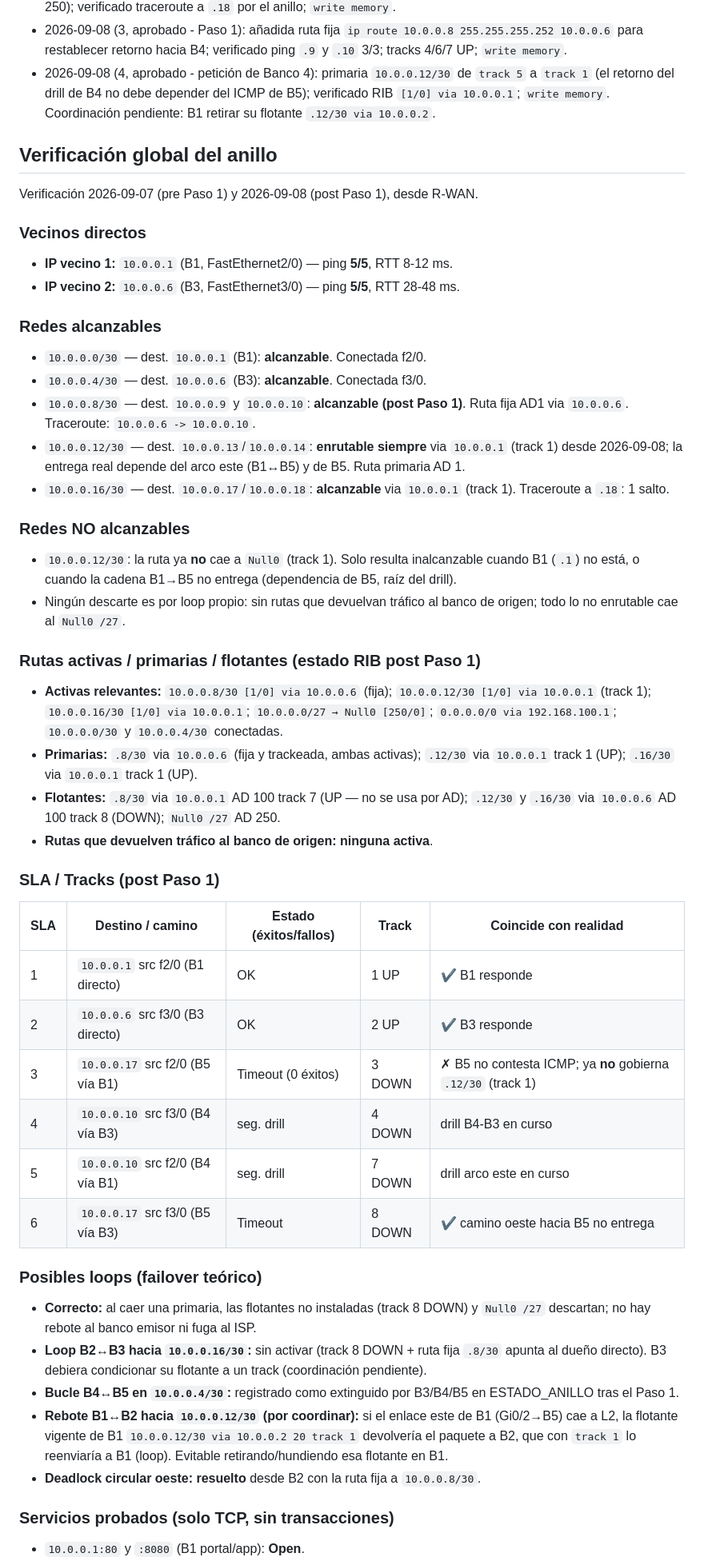
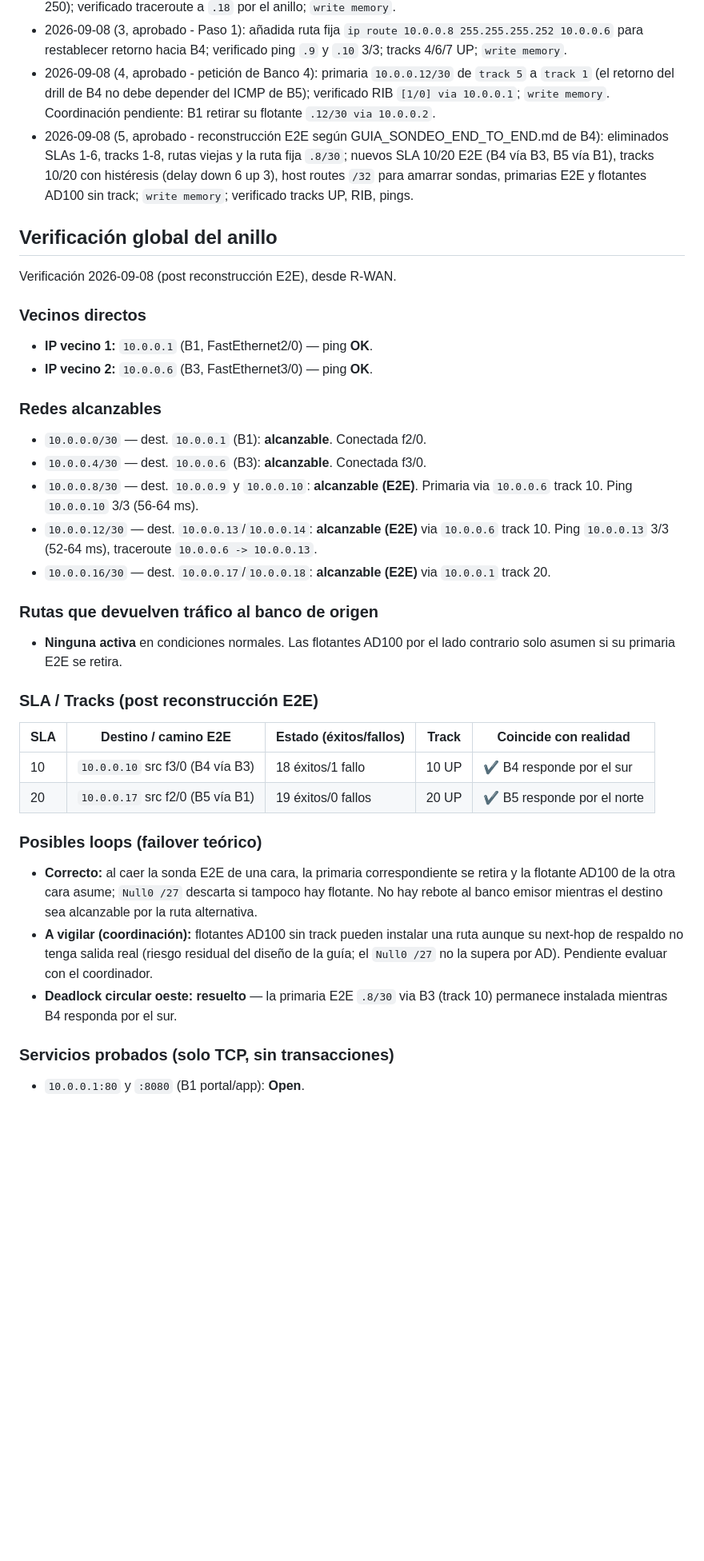
Before and after one commit to CarlosL62/red-bancaria, a Markdown page: _coord_temp/BANCO2.md, the part around one of its changes. Shown at 80% size. GitHub-like rendering; blank space fills up the shorter version.

```diff
--- a/_coord_temp/BANCO2.md
+++ b/_coord_temp/BANCO2.md
@@ -157,48 +141,36 @@ La flotante hacia B3 está condicionada a track 8; con el tráfico de evitación
 * 2026-09-07 (2, aprobado): primaria `10.0.0.16/30` de `track 5` a `track 1`; añadido `Null0 10.0.0.0/27` (AD 250); verificado traceroute a `.18` por el anillo; `write memory`.
 * 2026-09-08 (3, aprobado - Paso 1): añadida ruta fija `ip route 10.0.0.8 255.255.255.252 10.0.0.6` para restablecer retorno hacia B4; verificado ping `.9` y `.10` 3/3; tracks 4/6/7 UP; `write memory`.
 * 2026-09-08 (4, aprobado - petición de Banco 4): primaria `10.0.0.12/30` de `track 5` a `track 1` (el retorno del drill de B4 no debe depender del ICMP de B5); verificado RIB `[1/0] via 10.0.0.1`; `write memory`. Coordinación pendiente: B1 retirar su flotante `.12/30 via 10.0.0.2`.
+* 2026-09-08 (5, aprobado - reconstrucción E2E según GUIA_SONDEO_END_TO_END.md de B4): eliminados SLAs 1-6, tracks 1-8, rutas viejas y la ruta fija `.8/30`; nuevos SLA 10/20 E2E (B4 vía B3, B5 vía B1), tracks 10/20 con histéresis (delay down 6 up 3), host routes `/32` para amarrar sondas, primarias E2E y flotantes AD100 sin track; `write memory`; verificado tracks UP, RIB, pings.
 
 ## Verificación global del anillo
 
-Verificación 2026-09-07 (pre Paso 1) y 2026-09-08 (post Paso 1), desde R-WAN.
+Verificación 2026-09-08 (post reconstrucción E2E), desde R-WAN.
 
 ### Vecinos directos
-* **IP vecino 1:** `10.0.0.1` (B1, FastEthernet2/0) — ping **5/5**, RTT 8-12 ms.
-* **IP vecino 2:** `10.0.0.6` (B3, FastEthernet3/0) — ping **5/5**, RTT 28-48 ms.
+* **IP vecino 1:** `10.0.0.1` (B1, FastEthernet2/0) — ping **OK**.
+* **IP vecino 2:** `10.0.0.6` (B3, FastEthernet3/0) — ping **OK**.
 
 ### Redes alcanzables
 * `10.0.0.0/30` — dest. `10.0.0.1` (B1): **alcanzable**. Conectada f2/0.
 * `10.0.0.4/30` — dest. `10.0.0.6` (B3): **alcanzable**. Conectada f3/0.
-* `10.0.0.8/30` — dest. `10.0.0.9` y `10.0.0.10`: **alcanzable (post Paso 1)**. Ruta fija AD1 via `10.0.0.6`. Traceroute: `10.0.0.6 -> 10.0.0.10`.
-* `10.0.0.12/30` — dest. `10.0.0.13`/`10.0.0.14`: **enrutable siempre** via `10.0.0.1` (track 1) desde 2026-09-08; la entrega real depende del arco este (B1↔B5) y de B5. Ruta primaria AD 1.
-* `10.0.0.16/30` — dest. `10.0.0.17`/`10.0.0.18`: **alcanzable** via `10.0.0.1` (track 1). Traceroute a `.18`: 1 salto.
+* `10.0.0.8/30` — dest. `10.0.0.9` y `10.0.0.10`: **alcanzable (E2E)**. Primaria via `10.0.0.6` track 10. Ping `10.0.0.10` 3/3 (56-64 ms).
+* `10.0.0.12/30` — dest. `10.0.0.13`/`10.0.0.14`: **alcanzable (E2E)** via `10.0.0.6` track 10. Ping `10.0.0.13` 3/3 (52-64 ms), traceroute `10.0.0.6 -> 10.0.0.13`.
+* `10.0.0.16/30` — dest. `10.0.0.17`/`10.0.0.18`: **alcanzable (E2E)** via `10.0.0.1` track 20.
 
-### Redes NO alcanzables
-* `10.0.0.12/30`: la ruta ya **no** cae a `Null0` (track 1). Solo resulta inalcanzable cuando B1 (`.1`) no está, o cuando la cadena B1→B5 no entrega (dependencia de B5, raíz del drill).
-* Ningún descarte es por loop propio: sin rutas que devuelvan tráfico al banco de origen; todo lo no enrutable cae al `Null0 /27`.
+### Rutas que devuelven tráfico al banco de origen
+* **Ninguna activa** en condiciones normales. Las flotantes AD100 por el lado contrario solo asumen si su primaria E2E se retira.
 
-### Rutas activas / primarias / flotantes (estado RIB post Paso 1)
-* **Activas relevantes:** `10.0.0.8/30 [1/0] via 10.0.0.6` (fija); `10.0.0.12/30 [1/0] via 10.0.0.1` (track 1); `10.0.0.16/30 [1/0] via 10.0.0.1`; `10.0.0.0/27 → Null0 [250/0]`; `0.0.0.0/0 via 192.168.100.1`; `10.0.0.0/30` y `10.0.0.4/30` conectadas.
-* **Primarias:** `.8/30` via `10.0.0.6` (fija y trackeada, ambas activas); `.12/30` via `10.0.0.1` track 1 (UP); `.16/30` via `10.0.0.1` track 1 (UP).
-* **Flotantes:** `.8/30` via `10.0.0.1` AD 100 track 7 (UP — no se usa por AD); `.12/30` y `.16/30` via `10.0.0.6` AD 100 track 8 (DOWN); `Null0 /27` AD 250.
-* **Rutas que devuelven tráfico al banco de origen:** **ninguna activa**.
-
-### SLA / Tracks (post Paso 1)
-| SLA | Destino / camino | Estado (éxitos/fallos) | Track | Coincide con realidad |
+### SLA / Tracks (post reconstrucción E2E)
+| SLA | Destino / camino E2E | Estado (éxitos/fallos) | Track | Coincide con realidad |
 |---|---|---|---|---|
-| 1 | `10.0.0.1` src f2/0 (B1 directo) | OK | 1 UP | ✔ B1 responde |
-| 2 | `10.0.0.6` src f3/0 (B3 directo) | OK | 2 UP | ✔ B3 responde |
-| 3 | `10.0.0.17` src f2/0 (B5 vía B1) | Timeout (0 éxitos) | 3 DOWN | ✗ B5 no contesta ICMP; ya **no** gobierna `.12/30` (track 1) |
-| 4 | `10.0.0.10` src f3/0 (B4 vía B3) | seg. drill | 4 DOWN | drill B4-B3 en curso |
-| 5 | `10.0.0.10` src f2/0 (B4 vía B1) | seg. drill | 7 DOWN | drill arco este en curso |
-| 6 | `10.0.0.17` src f3/0 (B5 vía B3) | Timeout | 8 DOWN | ✔ camino oeste hacia B5 no entrega |
+| 10 | `10.0.0.10` src f3/0 (B4 vía B3) | 18 éxitos/1 fallo | 10 UP | ✔ B4 responde por el sur |
+| 20 | `10.0.0.17` src f2/0 (B5 vía B1) | 19 éxitos/0 fallos | 20 UP | ✔ B5 responde por el norte |
 
 ### Posibles loops (failover teórico)
-* **Correcto:** al caer una primaria, las flotantes no instaladas (track 8 DOWN) y `Null0 /27` descartan; no hay rebote al banco emisor ni fuga al ISP.
-* **Loop B2↔B3 hacia `10.0.0.16/30`:** sin activar (track 8 DOWN + ruta fija `.8/30` apunta al dueño directo). B3 debiera condicionar su flotante a un track (coordinación pendiente).
-* **Bucle B4↔B5 en `10.0.0.4/30`:** registrado como extinguido por B3/B4/B5 en ESTADO_ANILLO tras el Paso 1.
-* **Rebote B1↔B2 hacia `10.0.0.12/30` (por coordinar):** si el enlace este de B1 (Gi0/2→B5) cae a L2, la flotante vigente de B1 `10.0.0.12/30 via 10.0.0.2 20 track 1` devolvería el paquete a B2, que con `track 1` lo reenviaría a B1 (loop). Evitable retirando/hundiendo esa flotante en B1.
-* **Deadlock circular oeste:** **resuelto** desde B2 con la ruta fija a `10.0.0.8/30`.
+* **Correcto:** al caer la sonda E2E de una cara, la primaria correspondiente se retira y la flotante AD100 de la otra cara asume; `Null0 /27` descarta si tampoco hay flotante. No hay rebote al banco emisor mientras el destino sea alcanzable por la ruta alternativa.
+* **A vigilar (coordinación):** flotantes AD100 sin track pueden instalar una ruta aunque su next-hop de respaldo no tenga salida real (riesgo residual del diseño de la guía; el `Null0 /27` no la supera por AD). Pendiente evaluar con el coordinador.
+* **Deadlock circular oeste:** **resuelto** — la primaria E2E `.8/30` via B3 (track 10) permanece instalada mientras B4 responda por el sur.
 
 ### Servicios probados (solo TCP, sin transacciones)
 * `10.0.0.1:80` y `:8080` (B1 portal/app): **Open**.
```
Also changed, not shown: other parts of _coord_temp/BANCO2.md (+105 -113 lines).
